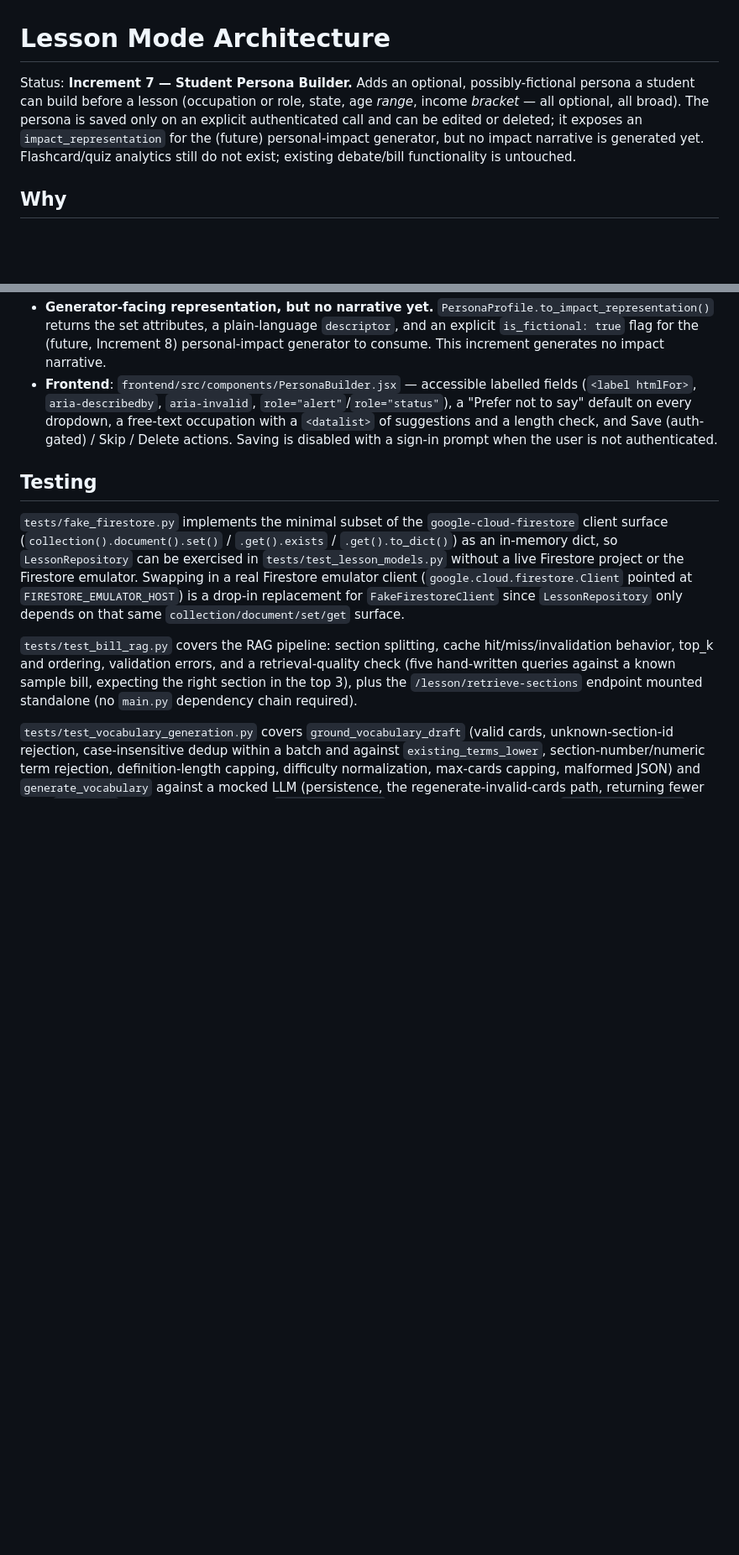
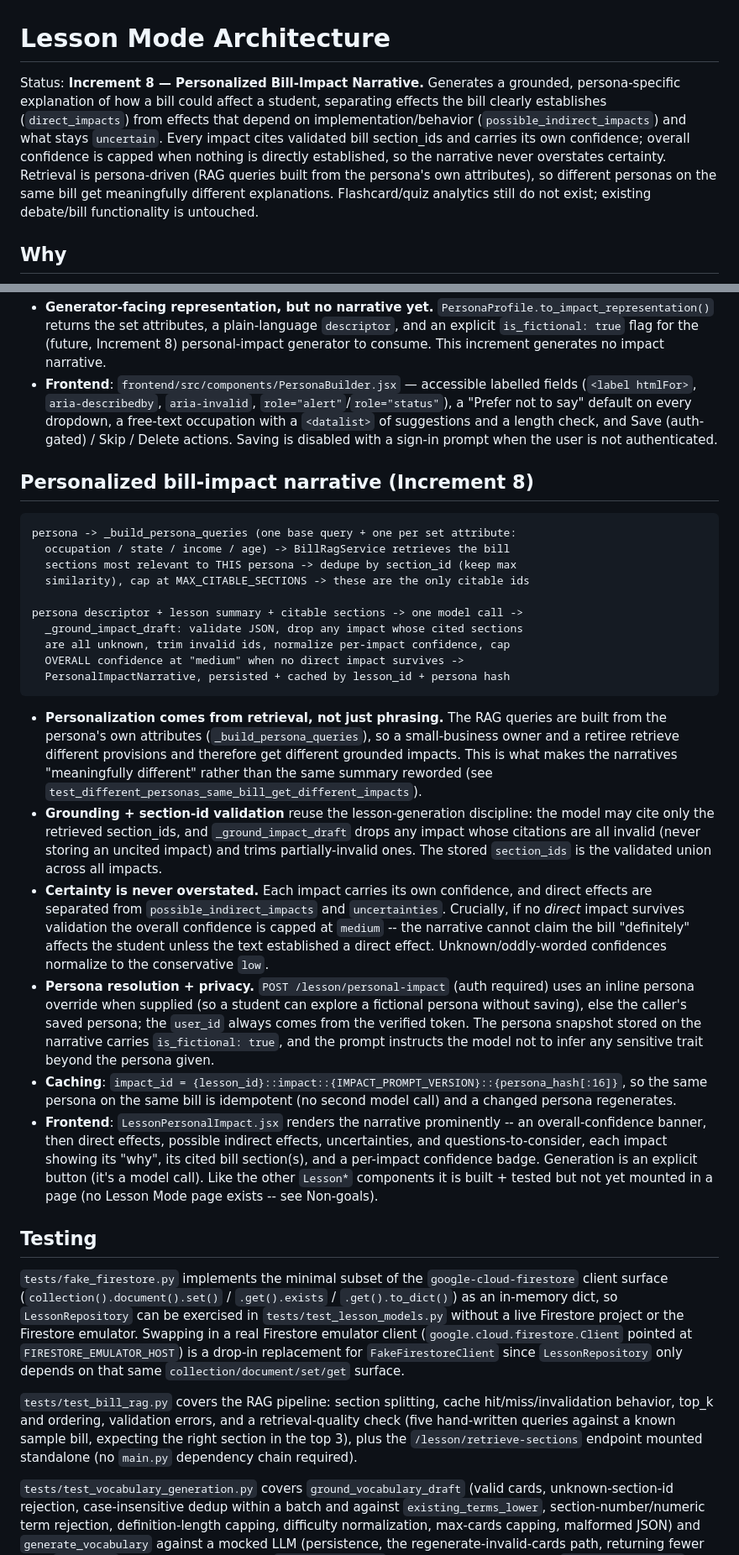
Before and after one commit to alexliao95311/PromethusAIChallenge, a Markdown page: docs/LESSON_MODE_ARCHITECTURE.md, 2 parts joined by grey strips. Shown at 84% size. Drawn GitHub-style; blank space fills up the shorter version.

Commit message:
Document personalized bill-impact narrative for Lesson Mode (Increment 8)

````diff
--- a/docs/LESSON_MODE_ARCHITECTURE.md
+++ b/docs/LESSON_MODE_ARCHITECTURE.md
@@ -1,11 +1,14 @@
 # Lesson Mode Architecture
 
-Status: **Increment 7 — Student Persona Builder.** Adds an optional,
-possibly-fictional persona a student can build before a lesson (occupation
-or role, state, age *range*, income *bracket* — all optional, all broad).
-The persona is saved only on an explicit authenticated call and can be
-edited or deleted; it exposes an `impact_representation` for the (future)
-personal-impact generator, but no impact narrative is generated yet.
+Status: **Increment 8 — Personalized Bill-Impact Narrative.** Generates a
+grounded, persona-specific explanation of how a bill could affect a student,
+separating effects the bill clearly establishes (`direct_impacts`) from
+effects that depend on implementation/behavior (`possible_indirect_impacts`)
+and what stays `uncertain`. Every impact cites validated bill section_ids and
+carries its own confidence; overall confidence is capped when nothing is
+directly established, so the narrative never overstates certainty. Retrieval
+is persona-driven (RAG queries built from the persona's own attributes), so
+different personas on the same bill get meaningfully different explanations.
 Flashcard/quiz analytics still do not exist; existing debate/bill
 functionality is untouched.
 
@@ -655,6 +682,58 @@ DELETE /lesson/persona           (auth) -> delete; { deleted: bool }
   a length check, and Save (auth-gated) / Skip / Delete actions. Saving is
   disabled with a sign-in prompt when the user is not authenticated.
 
+## Personalized bill-impact narrative (Increment 8)
+
+```
+persona -> _build_persona_queries (one base query + one per set attribute:
+  occupation / state / income / age) -> BillRagService retrieves the bill
+  sections most relevant to THIS persona -> dedupe by section_id (keep max
+  similarity), cap at MAX_CITABLE_SECTIONS -> these are the only citable ids
+
+persona descriptor + lesson summary + citable sections -> one model call ->
+  _ground_impact_draft: validate JSON, drop any impact whose cited sections
+  are all unknown, trim invalid ids, normalize per-impact confidence, cap
+  OVERALL confidence at "medium" when no direct impact survives ->
+  PersonalImpactNarrative, persisted + cached by lesson_id + persona hash
+```
+
+- **Personalization comes from retrieval, not just phrasing.** The RAG
+  queries are built from the persona's own attributes
+  (`_build_persona_queries`), so a small-business owner and a retiree
+  retrieve different provisions and therefore get different grounded
+  impacts. This is what makes the narratives "meaningfully different" rather
+  than the same summary reworded (see
+  `test_different_personas_same_bill_get_different_impacts`).
+- **Grounding + section-id validation** reuse the lesson-generation
+  discipline: the model may cite only the retrieved section_ids, and
+  `_ground_impact_draft` drops any impact whose citations are all invalid
+  (never storing an uncited impact) and trims partially-invalid ones. The
+  stored `section_ids` is the validated union across all impacts.
+- **Certainty is never overstated.** Each impact carries its own confidence,
+  and direct effects are separated from `possible_indirect_impacts` and
+  `uncertainties`. Crucially, if no *direct* impact survives validation the
+  overall confidence is capped at `medium` -- the narrative cannot claim the
+  bill "definitely" affects the student unless the text established a direct
+  effect. Unknown/oddly-worded confidences normalize to the conservative
+  `low`.
+- **Persona resolution + privacy.** `POST /lesson/personal-impact` (auth
+  required) uses an inline persona override when supplied (so a student can
+  explore a fictional persona without saving), else the caller's saved
+  persona; the `user_id` always comes from the verified token. The persona
+  snapshot stored on the narrative carries `is_fictional: true`, and the
+  prompt instructs the model not to infer any sensitive trait beyond the
+  persona given.
+- **Caching**: `impact_id = {lesson_id}::impact::{IMPACT_PROMPT_VERSION}::{persona_hash[:16]}`,
+  so the same persona on the same bill is idempotent (no second model call)
+  and a changed persona regenerates.
+- **Frontend**: `LessonPersonalImpact.jsx` renders the narrative
+  prominently -- an overall-confidence banner, then direct effects, possible
+  indirect effects, uncertainties, and questions-to-consider, each impact
+  showing its "why", its cited bill section(s), and a per-impact confidence
+  badge. Generation is an explicit button (it's a model call). Like the
+  other `Lesson*` components it is built + tested but not yet mounted in a
+  page (no Lesson Mode page exists -- see Non-goals).
+
 ## Testing
 
 `tests/fake_firestore.py` implements the minimal subset of the
````
Also changed, not shown: other parts of docs/LESSON_MODE_ARCHITECTURE.md (+29 -5 lines).
